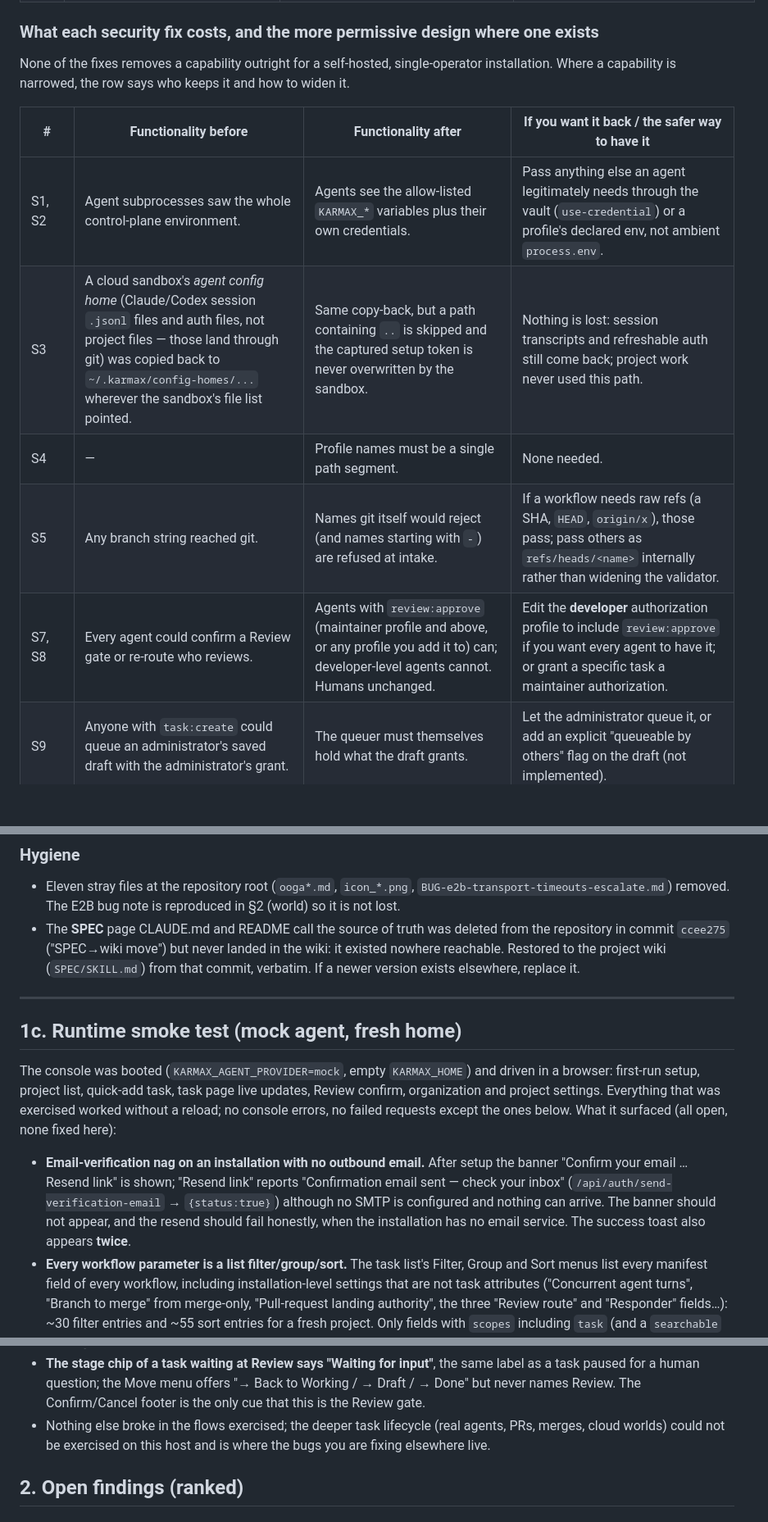
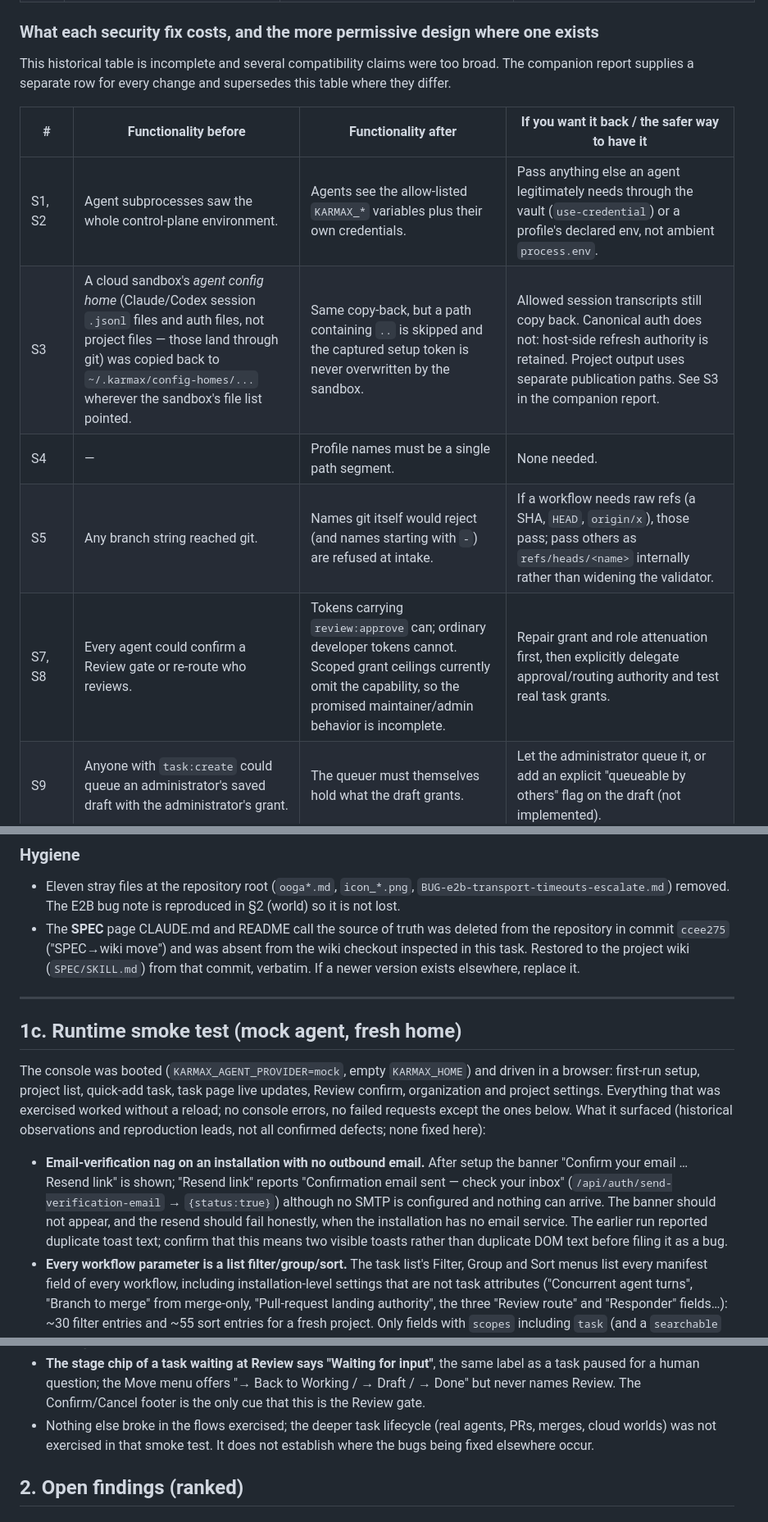
Before and after one commit to abhimanyupallavisudhir/karmax, a Markdown page: docs/review-2026-09-08.md, 3 parts joined by grey strips. Shown at 82% size. Rendered like a GitHub page; blank space fills up the shorter version.

```diff
--- a/docs/review-2026-09-08.md
+++ b/docs/review-2026-09-08.md
@@ -56,16 +53,15 @@ hygiene.
 
 ### What each security fix costs, and the more permissive design where one exists
 
-None of the fixes removes a capability outright for a self-hosted, single-operator installation. Where a
-capability is narrowed, the row says who keeps it and how to widen it.
+This historical table is incomplete and several compatibility claims were too broad. The companion report supplies a separate row for every change and supersedes this table where they differ.
 
 | # | Functionality before | Functionality after | If you want it back / the safer way to have it |
 |---|---|---|---|
 | S1, S2 | Agent subprocesses saw the whole control-plane environment. | Agents see the allow-listed `KARMAX_*` variables plus their own credentials. | Pass anything else an agent legitimately needs through the vault (`use-credential`) or a profile's declared env, not ambient `process.env`. |
-| S3 | A cloud sandbox's *agent config home* (Claude/Codex session `.jsonl` files and auth files, not project files — those land through git) was copied back to `~/.karmax/config-homes/...` wherever the sandbox's file list pointed. | Same copy-back, but a path containing `..` is skipped and the captured setup token is never overwritten by the sandbox. | Nothing is lost: session transcripts and refreshable auth still come back; project work never used this path. |
+| S3 | A cloud sandbox's *agent config home* (Claude/Codex session `.jsonl` files and auth files, not project files — those land through git) was copied back to `~/.karmax/config-homes/...` wherever the sandbox's file list pointed. | Same copy-back, but a path containing `..` is skipped and the captured setup token is never overwritten by the sandbox. | Allowed session transcripts still copy back. Canonical auth does not: host-side refresh authority is retained. Project output uses separate publication paths. See S3 in the companion report. |
 | S4 | — | Profile names must be a single path segment. | None needed. |
 | S5 | Any branch string reached git. | Names git itself would reject (and names starting with `-`) are refused at intake. | If a workflow needs raw refs (a SHA, `HEAD`, `origin/x`), those pass; pass others as `refs/heads/<name>` internally rather than widening the validator. |
-| S7, S8 | Every agent could confirm a Review gate or re-route who reviews. | Agents with `review:approve` (maintainer profile and above, or any profile you add it to) can; developer-level agents cannot. Humans unchanged. | Edit the **developer** authorization profile to include `review:approve` if you want every agent to have it; or grant a specific task a maintainer authorization. |
+| S7, S8 | Every agent could confirm a Review gate or re-route who reviews. | Tokens carrying `review:approve` can; ordinary developer tokens cannot. Scoped grant ceilings currently omit the capability, so the promised maintainer/admin behavior is incomplete. | Repair grant and role attenuation first, then explicitly delegate approval/routing authority and test real task grants. |
 | S9 | Anyone with `task:create` could queue an administrator's saved draft with the administrator's grant. | The queuer must themselves hold what the draft grants. | Let the administrator queue it, or add an explicit "queueable by others" flag on the draft (not implemented). |
 | S10 | `propose_workflow_edit` accepted any repo. | Same enrolment rule as tasks: unrestricted on self-host, enrolled repos only when hosted. | — |
 | S11 | Saved skills were global. | Saved under the caller's organization; the operator's global `skills/` directory is still indexed for everyone. | Put shared skills in the global directory. |
@@ -113,7 +109,7 @@ capability is narrowed, the row says who keeps it and how to widen it.
 ### Hygiene
 
 * Eleven stray files at the repository root (`ooga*.md`, `icon_*.png`, `BUG-e2b-transport-timeouts-escalate.md`) removed. The E2B bug note is reproduced in §2 (world) so it is not lost.
-* The **SPEC** page CLAUDE.md and README call the source of truth was deleted from the repository in commit `ccee275` ("SPEC→wiki move") but never landed in the wiki: it existed nowhere reachable. Restored to the project wiki (`SPEC/SKILL.md`) from that commit, verbatim. If a newer version exists elsewhere, replace it.
+* The **SPEC** page CLAUDE.md and README call the source of truth was deleted from the repository in commit `ccee275` ("SPEC→wiki move") and was absent from the wiki checkout inspected in this task. Restored to the project wiki (`SPEC/SKILL.md`) from that commit, verbatim. If a newer version exists elsewhere, replace it.
 
 ---
 
@@ -122,13 +118,13 @@ capability is narrowed, the row says who keeps it and how to widen it.
 The console was booted (`KARMAX_AGENT_PROVIDER=mock`, empty `KARMAX_HOME`) and driven in a browser:
 first-run setup, project list, quick-add task, task page live updates, Review confirm, organization
 and project settings. Everything that was exercised worked without a reload; no console errors, no
-failed requests except the ones below. What it surfaced (all open, none fixed here):
+failed requests except the ones below. What it surfaced (historical observations and reproduction leads, not all confirmed defects; none fixed here):
 
 * **Email-verification nag on an installation with no outbound email.** After setup the banner
   "Confirm your email … Resend link" is shown; "Resend link" reports "Confirmation email sent — check
   your inbox" (`/api/auth/send-verification-email` → `{status:true}`) although no SMTP is configured
   and nothing can arrive. The banner should not appear, and the resend should fail honestly, when the
-  installation has no email service. The success toast also appears **twice**.
+  installation has no email service. The earlier run reported duplicate toast text; confirm that this means two visible toasts rather than duplicate DOM text before filing it as a bug.
 * **Every workflow parameter is a list filter/group/sort.** The task list's Filter, Group and Sort menus
   list every manifest field of every workflow, including installation-level settings that are not task
   attributes ("Concurrent agent turns", "Branch to merge" from merge-only, "Pull-request landing
@@ -147,7 +143,7 @@ failed requests except the ones below. What it surfaced (all open, none fixed he
   paused for a human question; the Move menu offers "→ Back to Working / → Draft / → Done" but never
   names Review. The Confirm/Cancel footer is the only cue that this is the Review gate.
 * Nothing else broke in the flows exercised; the deeper task lifecycle (real agents, PRs, merges,
-  cloud worlds) could not be exercised on this host and is where the bugs you are fixing elsewhere live.
+  cloud worlds) was not exercised in that smoke test. It does not establish where the bugs being fixed elsewhere occur.
 
 ## 2. Open findings (ranked)
 
```
Also changed, not shown: other parts of docs/review-2026-09-08.md (+13 -16 lines), docs/review-functionality-tradeoffs.md (added, +177 -0 lines).
